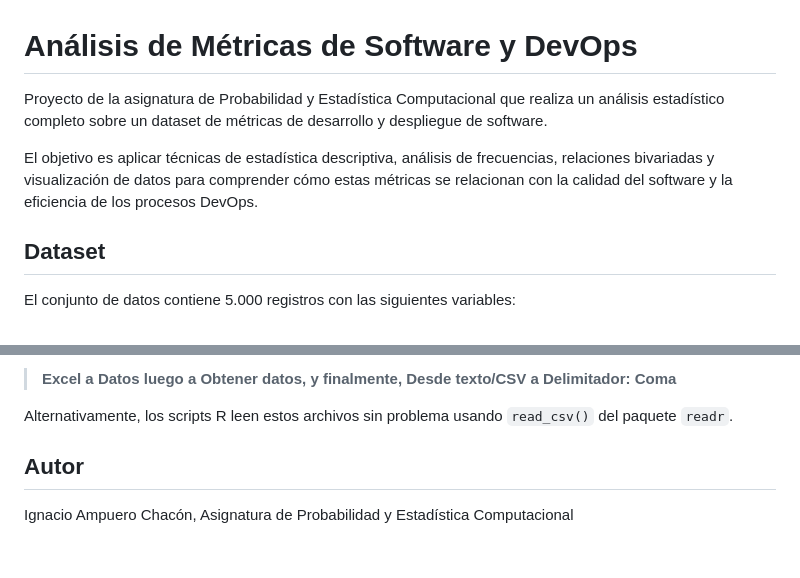
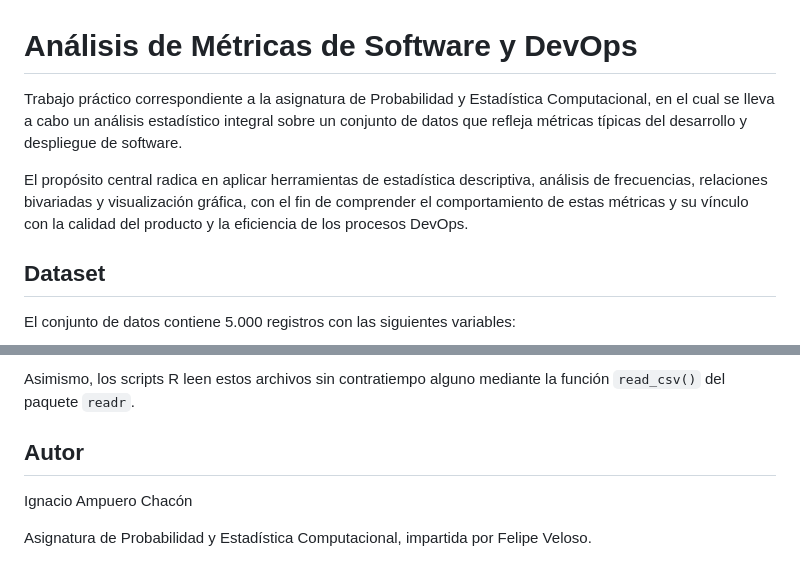
Before and after one commit to Nemryz/PyEC, a Markdown page: README.md, 2 parts joined by grey strips. GitHub-like rendering.

```diff
--- a/README.md
+++ b/README.md
@@ -1,8 +1,8 @@
 # Análisis de Métricas de Software y DevOps
 
-Proyecto de la asignatura de Probabilidad y Estadística Computacional que realiza un análisis estadístico completo sobre un dataset de métricas de desarrollo y despliegue de software.
+Trabajo práctico correspondiente a la asignatura de Probabilidad y Estadística Computacional, en el cual se lleva a cabo un análisis estadístico integral sobre un conjunto de datos que refleja métricas típicas del desarrollo y despliegue de software.
 
-El objetivo es aplicar técnicas de estadística descriptiva, análisis de frecuencias, relaciones bivariadas y visualización de datos para comprender cómo estas métricas se relacionan con la calidad del software y la eficiencia de los procesos DevOps.
+El propósito central radica en aplicar herramientas de estadística descriptiva, análisis de frecuencias, relaciones bivariadas y visualización gráfica, con el fin de comprender el comportamiento de estas métricas y su vínculo con la calidad del producto y la eficiencia de los procesos DevOps.
 
 ## Dataset
 
@@ -83,8 +101,8 @@ Para visualizarlos correctamente:
 
-> **Excel a Datos luego a Obtener datos, y finalmente, Desde texto/CSV a Delimitador: Coma**
-
-Alternativamente, los scripts R leen estos archivos sin problema usando `read_csv()` del paquete `readr`.
+Asimismo, los scripts R leen estos archivos sin contratiempo alguno mediante la función `read_csv()` del paquete `readr`.
 
 ## Autor
 
-Ignacio Ampuero Chacón, Asignatura de Probabilidad y Estadística Computacional
+Ignacio Ampuero Chacón
+
+Asignatura de Probabilidad y Estadística Computacional, impartida por Felipe Veloso.
```
Also changed, not shown: other parts of README.md (+41 -23 lines).
